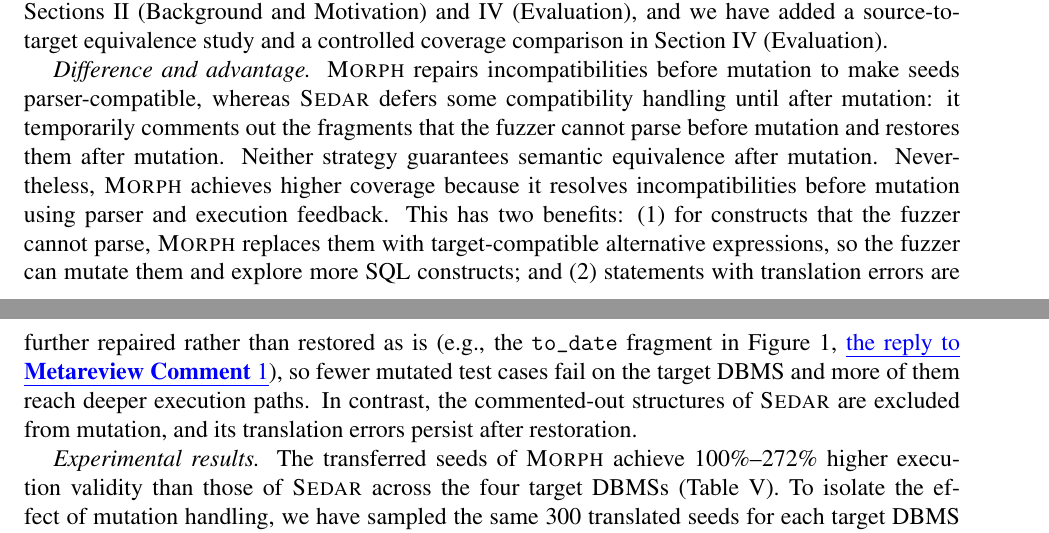
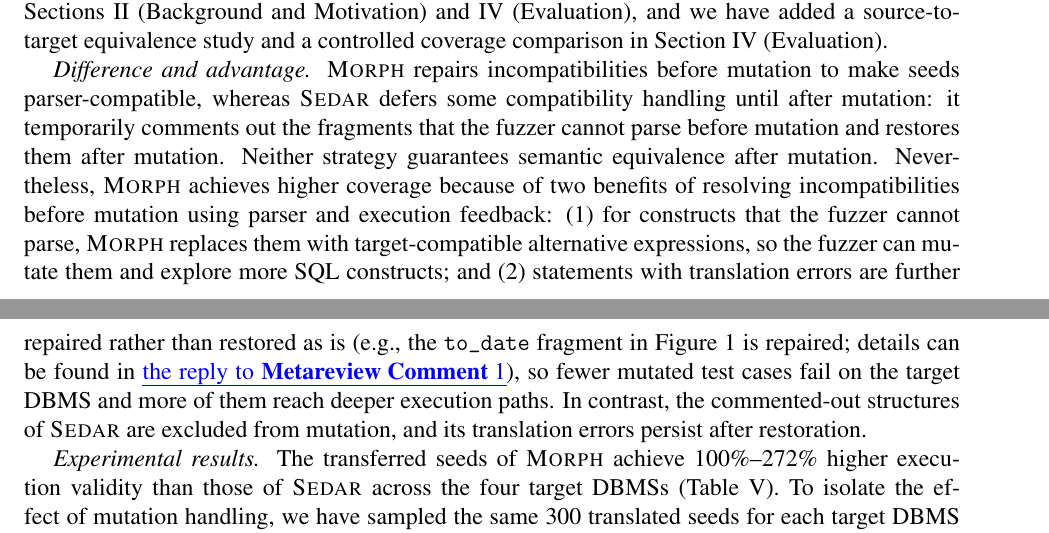
Before and after one commit to AldonahZero/Moprh_Paper, a LaTeX document (responseletter.tex): two parts of pages 12 and 13 of 19, joined at a grey line, cut so that both start at the same text. Compiled offline with pdfLaTeX.

Commit message:
\reviewquestion{2.2}

```diff
--- a/responseletter.tex
+++ b/responseletter.tex
@@ -438,7 +438,7 @@
 \reply
 We have clarified the difference between the two mutation-handling strategies (i.e., pre-mutation repair in \tool{} vs.\ comment-before-mutation and restore-after-mutation in \sedar{}) in Sections~II (Background and Motivation) and~IV (Evaluation), and we have added a source-to-target equivalence study and a controlled coverage comparison in Section~IV (Evaluation).
 
-\textit{Difference and advantage.} \tool{} repairs incompatibilities before mutation to make seeds parser-compatible, whereas \sedar{} defers some compatibility handling until after mutation: it temporarily comments out the fragments that the fuzzer cannot parse before mutation and restores them after mutation. Neither strategy guarantees semantic equivalence after mutation. Nevertheless, \tool{} achieves higher coverage because it resolves incompatibilities before mutation using parser and execution feedback. This has two benefits: (1) for constructs that the fuzzer cannot parse, \tool{} replaces them with target-compatible alternative expressions, so the fuzzer can mutate them and explore more SQL constructs; and (2) statements with translation errors are further repaired rather than restored as is (e.g., the \texttt{to\_date} fragment in Figure~1, \metareviewref{1}), so fewer mutated test cases fail on the target DBMS and more of them reach deeper execution paths. In contrast, the commented-out structures of \sedar{} are excluded from mutation, and its translation errors persist after restoration.
+\textit{Difference and advantage.} \tool{} repairs incompatibilities before mutation to make seeds parser-compatible, whereas \sedar{} defers some compatibility handling until after mutation: it temporarily comments out the fragments that the fuzzer cannot parse before mutation and restores them after mutation. Neither strategy guarantees semantic equivalence after mutation. Nevertheless, \tool{} achieves higher coverage because of two benefits of resolving incompatibilities before mutation using parser and execution feedback: (1) for constructs that the fuzzer cannot parse, \tool{} replaces them with target-compatible alternative expressions, so the fuzzer can mutate them and explore more SQL constructs; and (2) statements with translation errors are further repaired rather than restored as is (e.g., the \texttt{to\_date} fragment in Figure~1 is repaired; details can be found in \metareviewref{1}), so fewer mutated test cases fail on the target DBMS and more of them reach deeper execution paths. In contrast, the commented-out structures of \sedar{} are excluded from mutation, and its translation errors persist after restoration.
 
 \textit{Experimental results.} The transferred seeds of \tool{} achieve 100\%--272\% higher execution validity than those of \sedar{} across the four target DBMSs (Table~V). To isolate the effect of mutation handling, we have sampled the same 300 translated seeds for each target DBMS and applied the respective mutation handling of \tool{} and \sedar{} with \griffin{} for 24 hours. \tool{}'s handling finds 27.2\%, 15.5\%, 4.0\%, and 9.4\% more branches than that of \sedar{} on DuckDB, MonetDB, Virtuoso, and ClickHouse, respectively ($p<0.05$). In addition, on 100 sampled MySQL-to-DuckDB test cases, \tool{} achieves higher result and state equivalence than \sedar{} (52.0\%/74.0\% vs.\ 38.0\%/69.0\%), as shown in the table below.
 
```
Also changed, not shown: responseletter.pdf.
